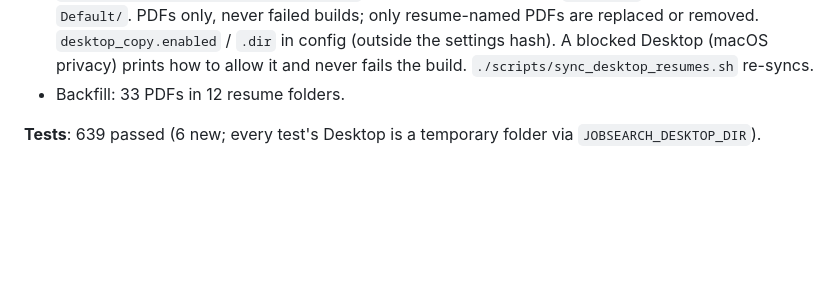
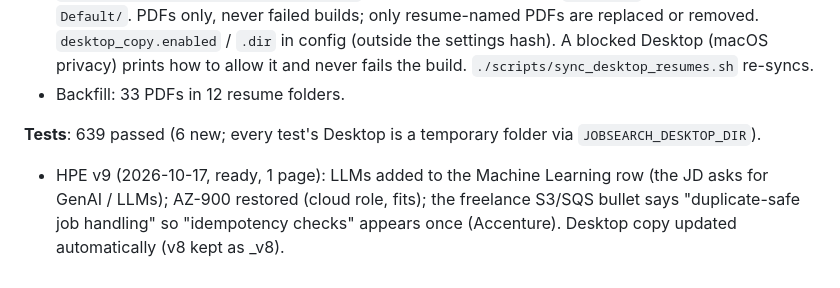
Before and after one commit to nikhilsk98/Hirescope, a Markdown page: PROGRESS.md, the part around the change. Rendered like a GitHub page; blank space fills up the shorter version.

Commit message:
PROGRESS: HPE Cloud Developer Intern v9 (LLMs in the ML row, AZ-900 restored, 'idempotency checks' in one bullet only)

```diff
--- a/PROGRESS.md
+++ b/PROGRESS.md
@@ -814,3 +814,6 @@ JD, evaluation clause vs JD-irrelevant skills, approved self-reported skills).
 - Backfill: 33 PDFs in 12 resume folders.
 
 **Tests**: 639 passed (6 new; every test's Desktop is a temporary folder via `JOBSEARCH_DESKTOP_DIR`).
+- HPE v9 (2026-10-17, ready, 1 page): LLMs added to the Machine Learning row (the JD asks for GenAI / LLMs); AZ-900
+  restored (cloud role, fits); the freelance S3/SQS bullet says "duplicate-safe job handling" so "idempotency checks"
+  appears once (Accenture). Desktop copy updated automatically (v8 kept as _v8).
```
